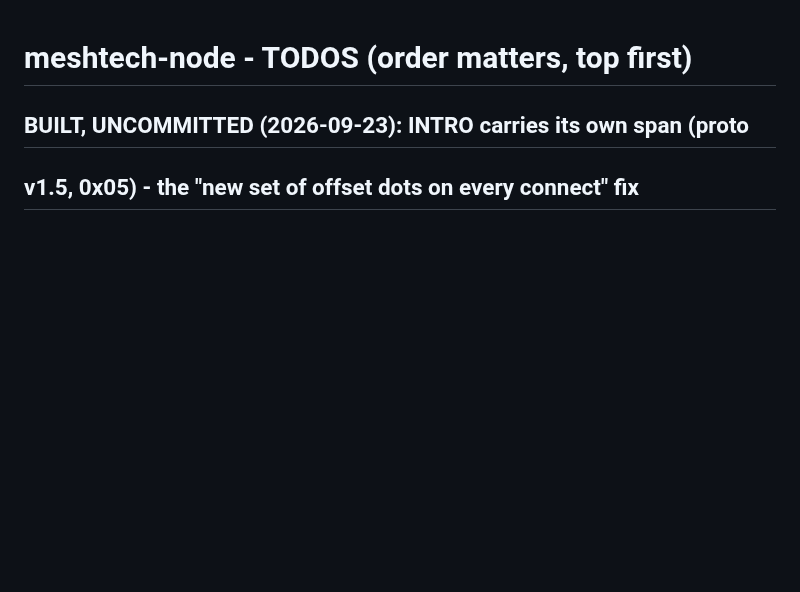
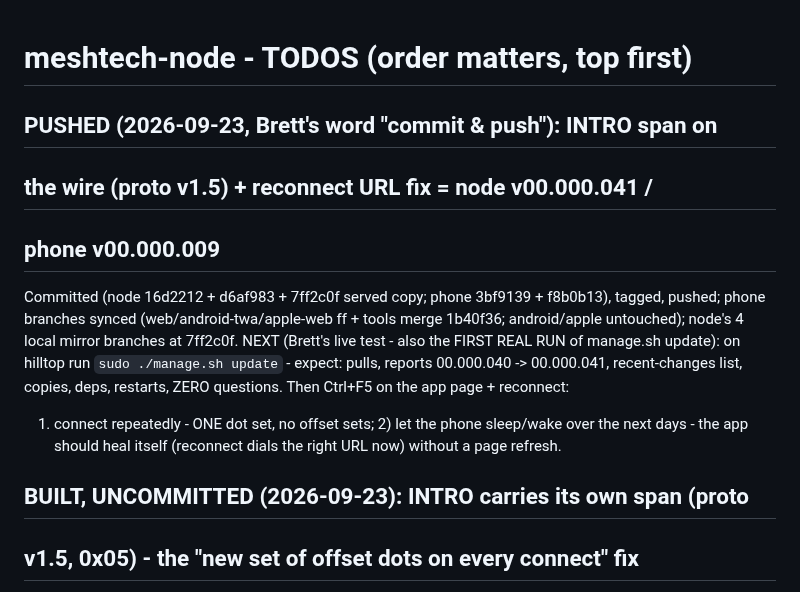
Before and after one commit to mygooglyeyes/meshtech-node, a Markdown page: TODOS.md, the part around the change. GitHub-like rendering; blank space fills up the shorter version.

Commit message:
TODOS: v41/v9 pushed - hilltop update run is the live test
🤖 Generated with Codebuff
Co-Authored-By: Codebuff <noreply@codebuff.com>

```diff
--- a/TODOS.md
+++ b/TODOS.md
@@ -1,4 +1,19 @@
 # meshtech-node - TODOS (order matters, top first)
+
+## PUSHED (2026-09-23, Brett's word "commit & push"): INTRO span on
+## the wire (proto v1.5) + reconnect URL fix = node v00.000.041 /
+## phone v00.000.009
+Committed (node 16d2212 + d6af983 + 7ff2c0f served copy; phone
+3bf9139 + f8b0b13), tagged, pushed; phone branches synced
+(web/android-twa/apple-web ff + tools merge 1b40f36; android/apple
+untouched); node's 4 local mirror branches at 7ff2c0f.
+NEXT (Brett's live test - also the FIRST REAL RUN of manage.sh
+update): on hilltop run `sudo ./manage.sh update` - expect: pulls,
+reports 00.000.040 -> 00.000.041, recent-changes list, copies, deps,
+restarts, ZERO questions. Then Ctrl+F5 on the app page + reconnect:
+1) connect repeatedly - ONE dot set, no offset sets; 2) let the phone
+sleep/wake over the next days - the app should heal itself (reconnect
+dials the right URL now) without a page refresh.
 
 ## BUILT, UNCOMMITTED (2026-09-23): INTRO carries its own span (proto
 ## v1.5, 0x05) - the "new set of offset dots on every connect" fix
```
